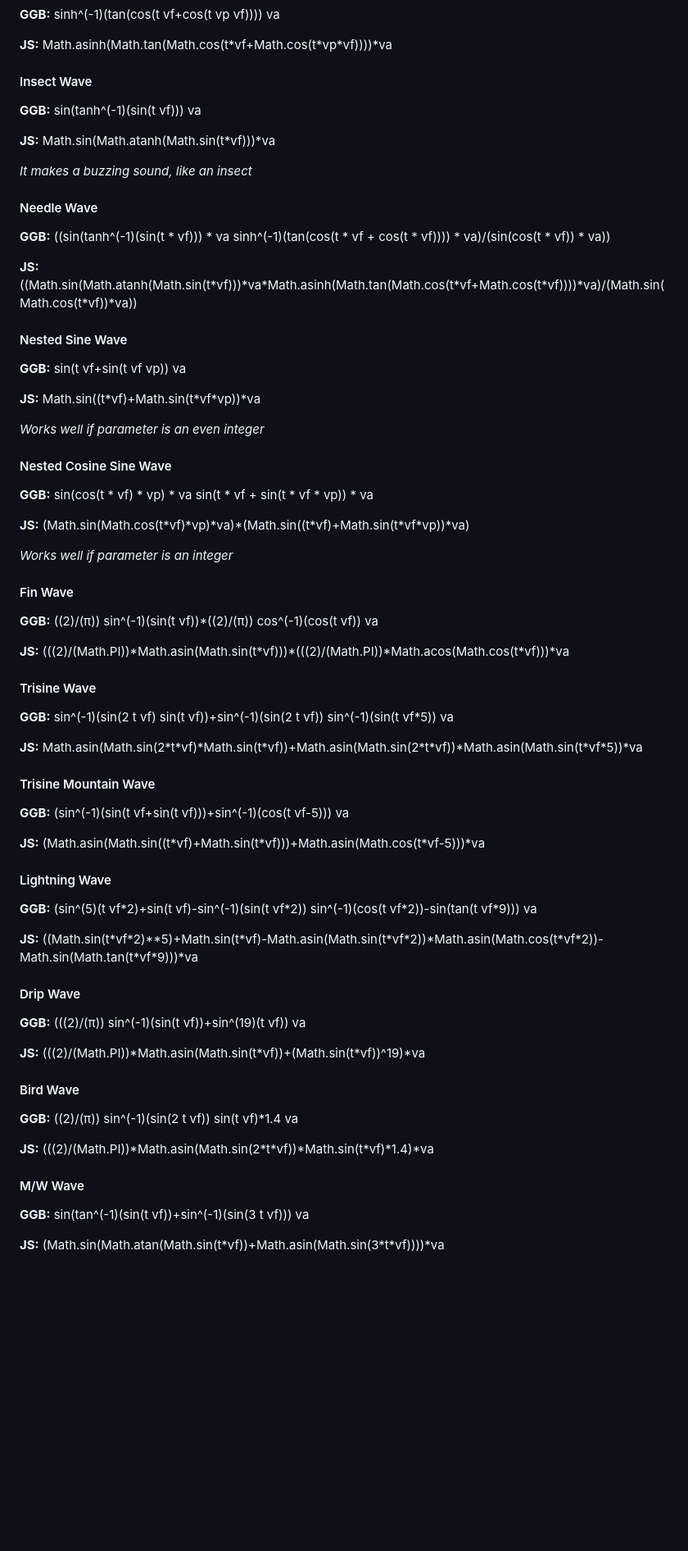
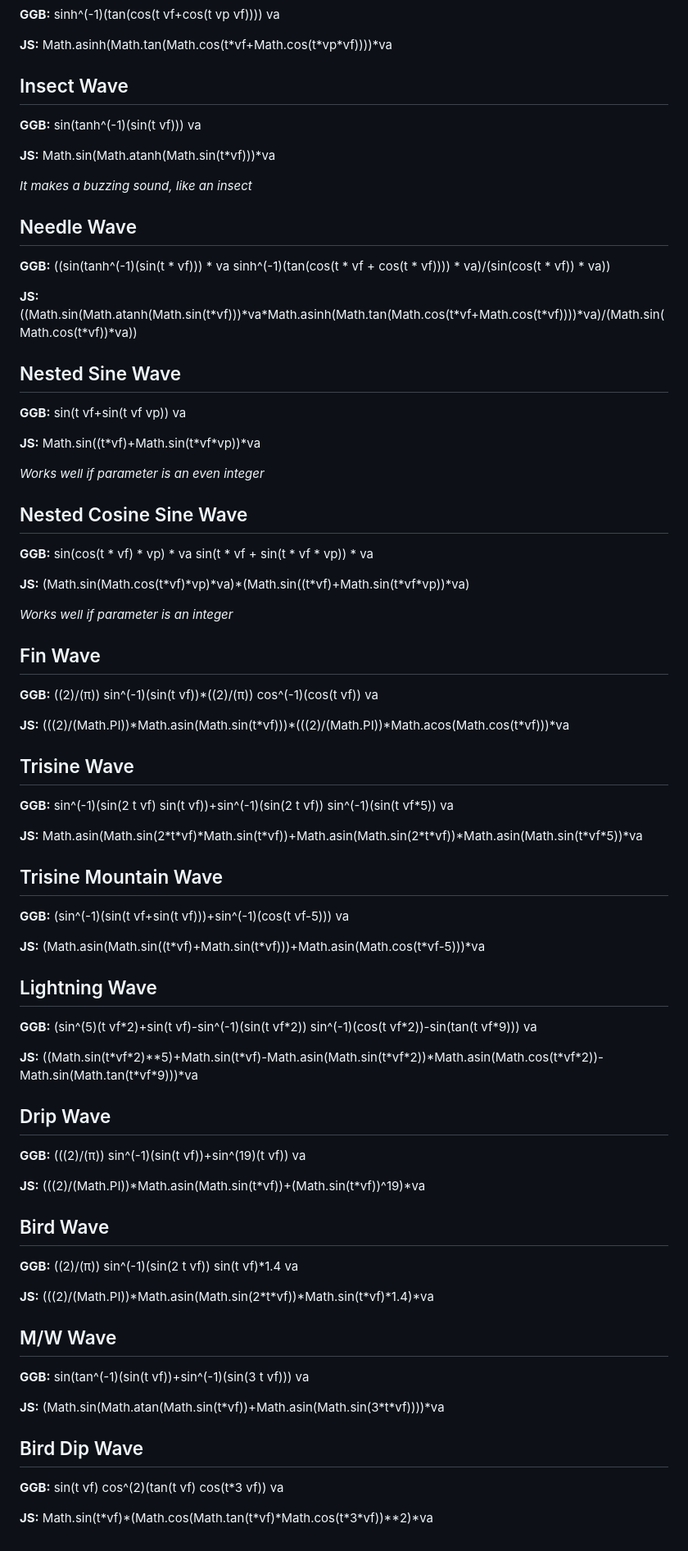
Before and after one commit to AnonymousUser98/WavePlayerJS, a Markdown page: presets/Presets.md, the part around the change printed below. Shown: that part at 82% size. Drawn GitHub-style; blank space fills up the shorter version.

Commit message:
Fix markdown visuals and add new preset

```diff
--- a/presets/Presets.md
+++ b/presets/Presets.md
@@ -104,7 +104,7 @@
 
 
 
-#### Insect Wave
+## Insect Wave
 
 **GGB:** sin(tanh^(-1)(sin(t vf))) va
 
@@ -114,7 +114,7 @@
 
 
 
-#### Needle Wave
+## Needle Wave
 
 **GGB:** ((sin(tanh^(-1)(sin(t \* vf))) \* va sinh^(-1)(tan(cos(t \* vf + cos(t \* vf)))) \* va)/(sin(cos(t \* vf)) \* va))
 
@@ -122,7 +122,7 @@
 
 
 
-#### Nested Sine Wave
+## Nested Sine Wave
 
 **GGB:** sin(t vf+sin(t vf vp)) va
 
@@ -132,7 +132,7 @@
 
 
 
-#### Nested Cosine Sine Wave
+## Nested Cosine Sine Wave
 
 **GGB:** sin(cos(t \* vf) \* vp) \* va sin(t \* vf + sin(t \* vf \* vp)) \* va
 
@@ -142,7 +142,7 @@
 
 
 
-#### Fin Wave
+## Fin Wave
 
 **GGB:** ((2)/(π)) sin^(-1)(sin(t vf))\*((2)/(π)) cos^(-1)(cos(t vf)) va
 
@@ -150,7 +150,7 @@
 
 
 
-#### Trisine Wave
+## Trisine Wave
 
 **GGB:** sin^(-1)(sin(2 t vf) sin(t vf))+sin^(-1)(sin(2 t vf)) sin^(-1)(sin(t vf\*5)) va
 
@@ -158,7 +158,7 @@
 
 
 
-#### Trisine Mountain Wave
+## Trisine Mountain Wave
 
 **GGB:** (sin^(-1)(sin(t vf+sin(t vf)))+sin^(-1)(cos(t vf-5))) va
 
@@ -166,7 +166,7 @@
 
 
 
-#### Lightning Wave
+## Lightning Wave
 
 **GGB:** (sin^(5)(t vf\*2)+sin(t vf)-sin^(-1)(sin(t vf\*2)) sin^(-1)(cos(t vf\*2))-sin(tan(t vf\*9))) va
 
@@ -174,7 +174,7 @@
 
 
 
-#### Drip Wave
+## Drip Wave
 
 **GGB:** (((2)/(π)) sin^(-1)(sin(t vf))+sin^(19)(t vf)) va
 
@@ -182,7 +182,7 @@
 
 
 
-#### Bird Wave
+## Bird Wave
 
 **GGB:** ((2)/(π)) sin^(-1)(sin(2 t vf)) sin(t vf)\*1.4 va
 
@@ -190,8 +190,16 @@
 
 
 
-#### M/W Wave
+## M/W Wave
 
 **GGB:** sin(tan^(-1)(sin(t vf))+sin^(-1)(sin(3 t vf))) va
 
 **JS:** (Math.sin(Math.atan(Math.sin(t\*vf))+Math.asin(Math.sin(3\*t\*vf))))\*va
+
+
+
+## Bird Dip Wave
+
+**GGB:** sin(t vf) cos^(2)(tan(t vf) cos(t\*3 vf)) va
+
+**JS:** Math.sin(t\*vf)\*(Math.cos(Math.tan(t\*vf)\*Math.cos(t\*3\*vf))\*\*2)\*va
```
Also changed, not shown: other parts of presets/Presets.md (+12 -12 lines).
